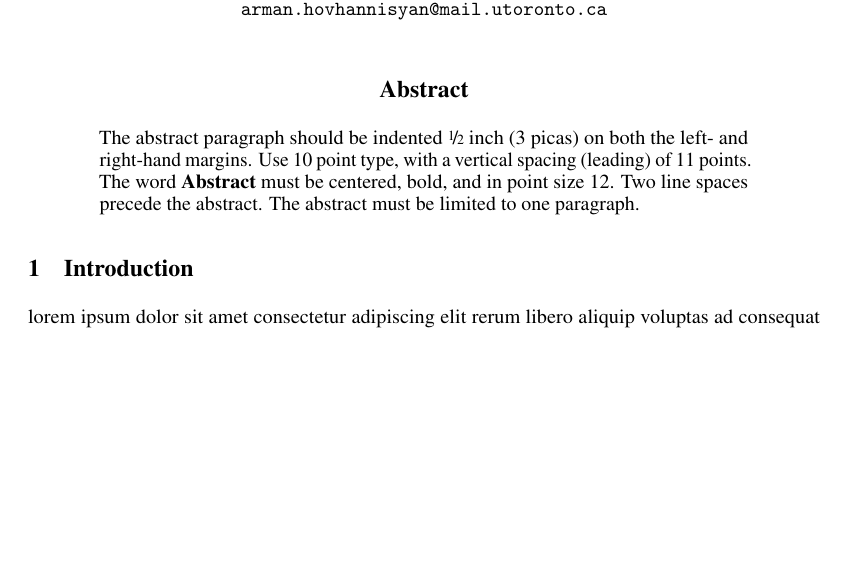
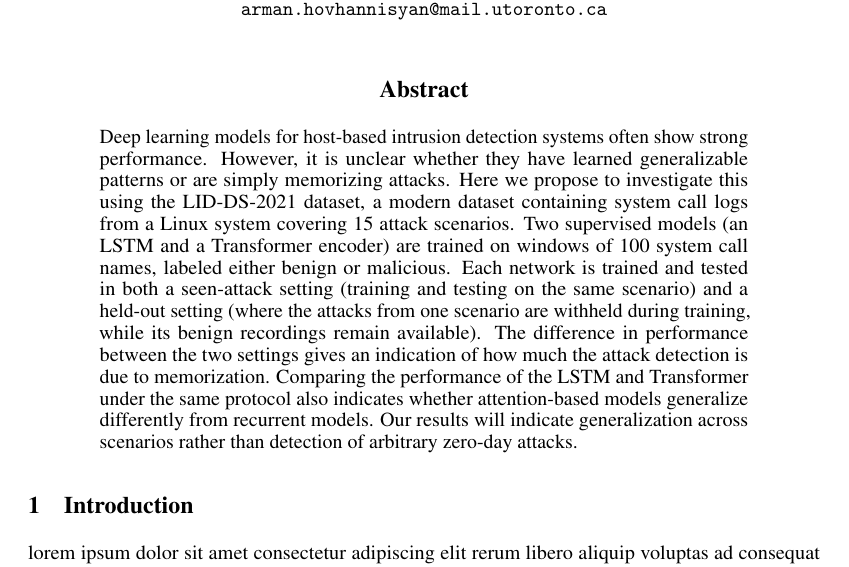
Before and after one commit to PrimitiveTechExperience/CSC413-Final-Project-Leaning-Unknown-Cyberattacks, a LaTeX paper (Proposal/proposal.tex): part of page 1 of 7, cut so that both start at the same text, the shorter picture padded with empty space. Compiled offline with pdfLaTeX.

Commit message:
Add abstract

```diff
--- a/Proposal/proposal.tex
+++ b/Proposal/proposal.tex
@@ -71,7 +71,7 @@
 
 
 \begin{abstract}
-  The abstract paragraph should be indented \nicefrac{1}{2}~inch (3~picas) on both the left- and right-hand margins. Use 10~point type, with a vertical spacing (leading) of 11~points. The word \textbf{Abstract} must be centered, bold, and in point size 12. Two line spaces precede the abstract. The abstract must be limited to one paragraph.
+  Deep learning models for host-based intrusion detection systems often show strong performance. However, it is unclear whether they have learned generalizable patterns or are simply memorizing attacks. Here we propose to investigate this using the LID-DS-2021 dataset, a modern dataset containing system call logs from a Linux system covering 15 attack scenarios. Two supervised models (an LSTM and a Transformer encoder) are trained on windows of 100 system call names, labeled either benign or malicious. Each network is trained and tested in both a seen-attack setting (training and testing on the same scenario) and a held-out setting (where the attacks from one scenario are withheld during training, while its benign recordings remain available). The difference in performance between the two settings gives an indication of how much the attack detection is due to memorization. Comparing the performance of the LSTM and Transformer under the same protocol also indicates whether attention-based models generalize differently from recurrent models. Our results will indicate generalization across scenarios rather than detection of arbitrary zero-day attacks.
 \end{abstract}
 
 \section{Introduction}
```
